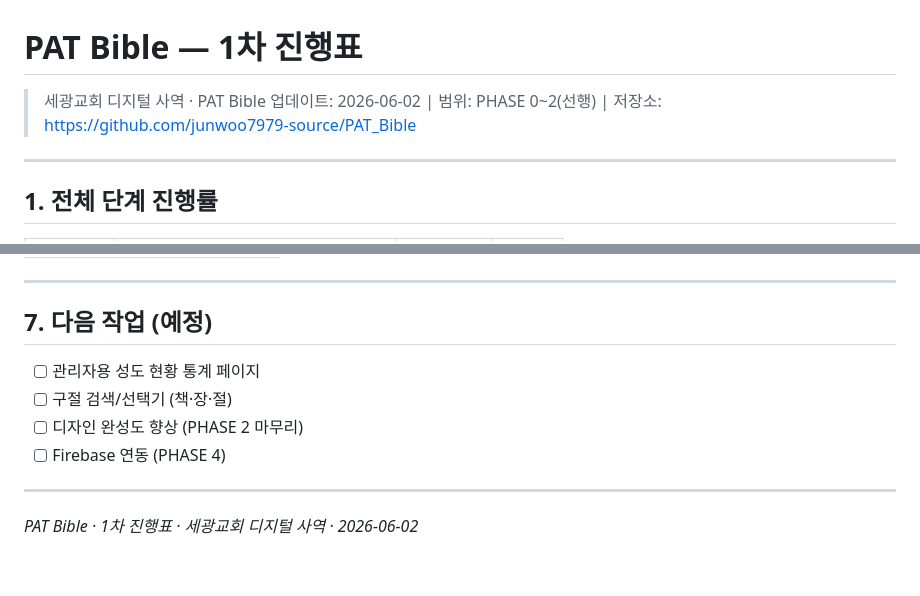
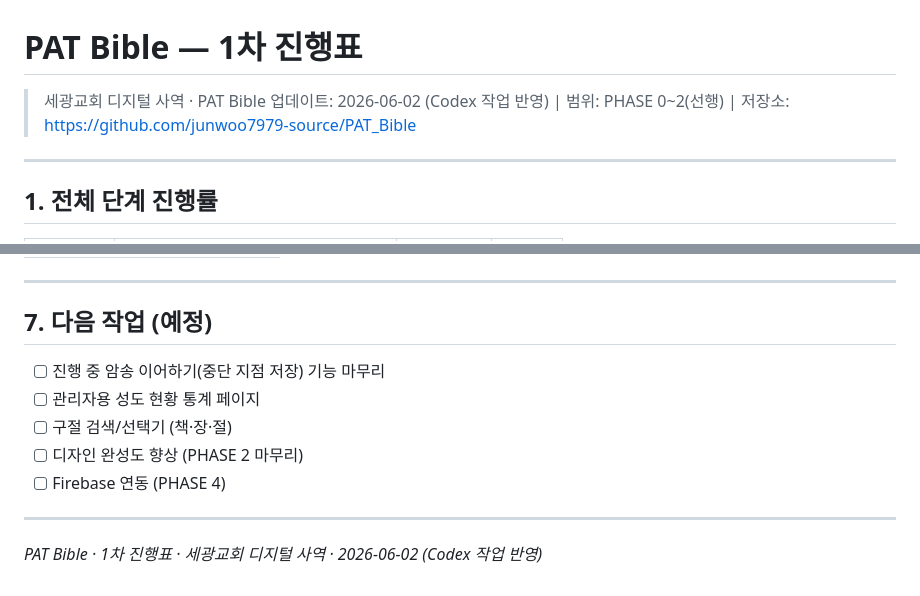
Before and after one commit to junwoo7979-source/PAT_Bible, a Markdown page: docs/1차_진행표.md, 2 parts joined by grey strips. Drawn GitHub-style.

```diff
--- a/docs/1차_진행표.md
+++ b/docs/1차_진행표.md
@@ -1,7 +1,7 @@
 # PAT Bible — 1차 진행표
 
 > 세광교회 디지털 사역 · PAT Bible
-> 업데이트: 2026-06-02 | 범위: PHASE 0~2(선행) | 저장소: https://github.com/junwoo7979-source/PAT_Bible
+> 업데이트: 2026-06-02 (Codex 작업 반영) | 범위: PHASE 0~2(선행) | 저장소: https://github.com/junwoo7979-source/PAT_Bible
 
 ---
 
@@ -115,6 +132,7 @@ python -m http.server 8000
 
 ## 7. 다음 작업 (예정)
 
+- [ ] 진행 중 암송 이어하기(중단 지점 저장) 기능 마무리
 - [ ] 관리자용 성도 현황 통계 페이지
 - [ ] 구절 검색/선택기 (책·장·절)
 - [ ] 디자인 완성도 향상 (PHASE 2 마무리)
@@ -122,4 +140,4 @@ python -m http.server 8000
 
 ---
 
-*PAT Bible · 1차 진행표 · 세광교회 디지털 사역 · 2026-06-02*
+*PAT Bible · 1차 진행표 · 세광교회 디지털 사역 · 2026-06-02 (Codex 작업 반영)*
```
Also changed, not shown: other parts of docs/1차_진행표.md (+21 -4 lines).
